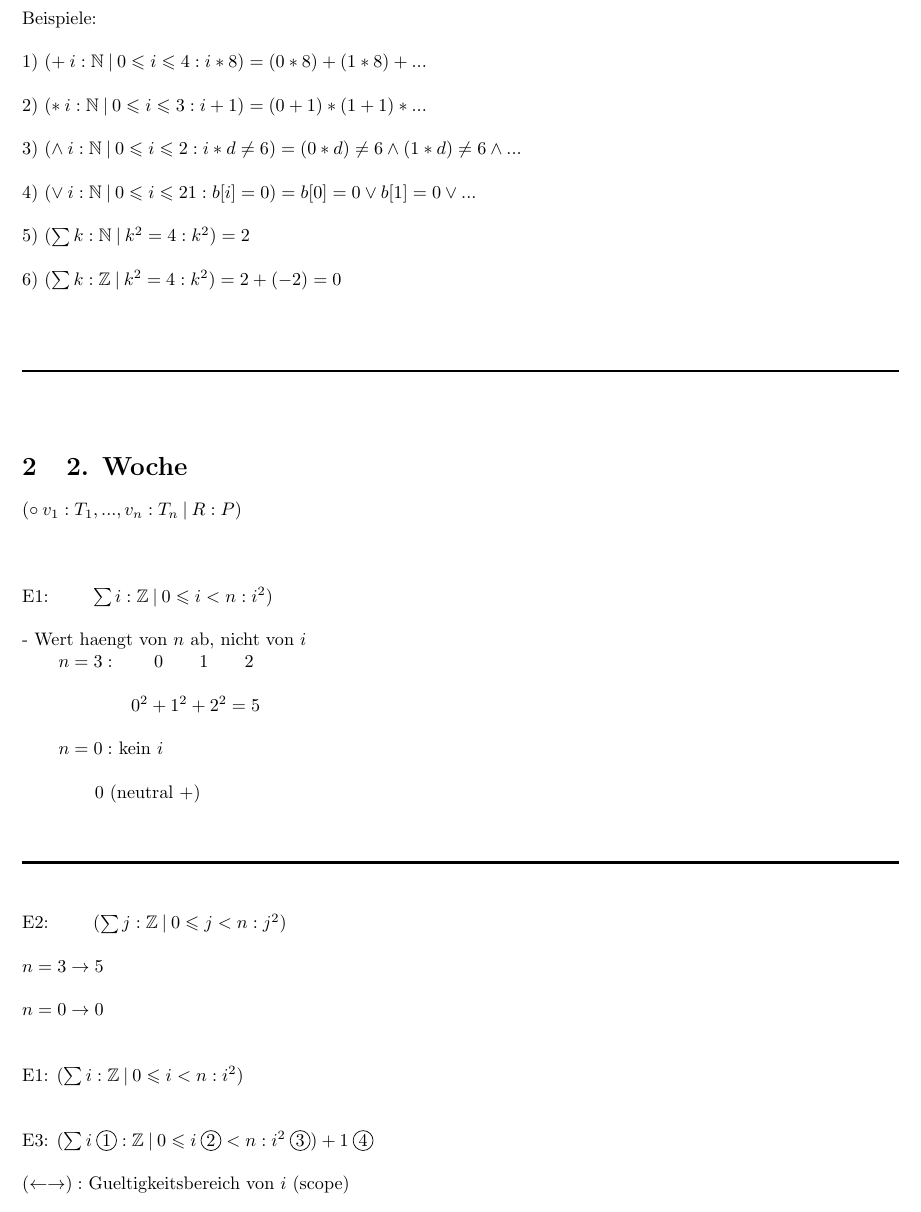
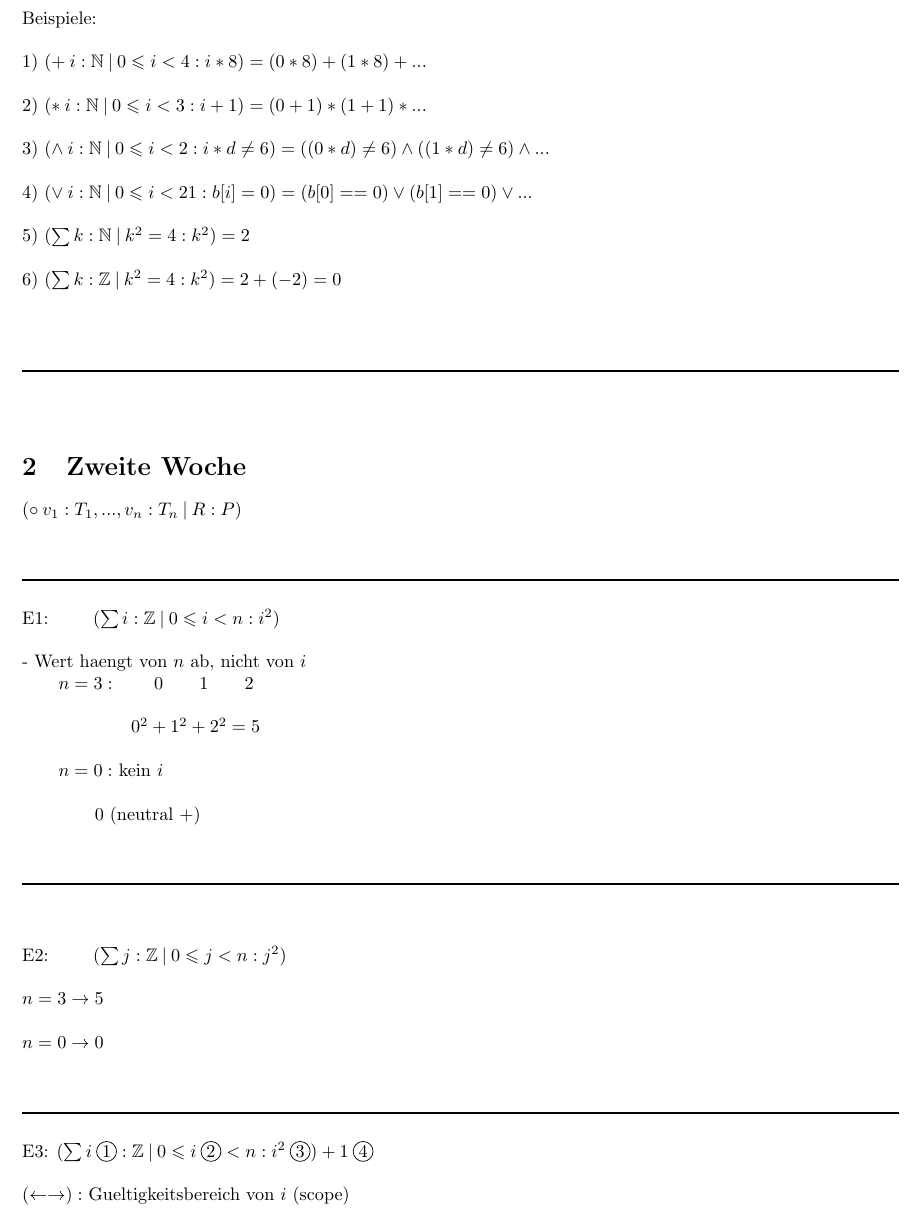
Before and after one commit to kyriakosschwarz/fhnw, a LaTeX document (dim2/dim2_Lektion1.tex): part of page 6 of 8, cut so that both start at the same text. Compiled offline with pdfLaTeX.

Commit message:
update script

```diff
--- a/dim2/dim2_Lektion1.tex
+++ b/dim2/dim2_Lektion1.tex
@@ -269,13 +269,13 @@ $\rightarrow$ Topf leer $\rightarrow$ Resultat: Neutrales Element (von +) $\righ
 \\
 Beispiele:\\
 \\
-1) $(+ \:i:\mathbb{N} \:\vert\: 0\leqslant i\leqslant 4 : i*8) = (0*8) + (1*8) + ... $\\
+1) $(+ \:i:\mathbb{N} \:\vert\: 0\leqslant i < 4 : i*8) = (0*8) + (1*8) + ... $\\
 \\
-2) $(* \:i:\mathbb{N} \:\vert\: 0\leqslant i\leqslant 3 : i+1) = (0+1) * (1+1) * ... $\\
+2) $(* \:i:\mathbb{N} \:\vert\: 0\leqslant i < 3 : i+1) = (0+1) * (1+1) * ... $\\
 \\
-3) $(\wedge \:i:\mathbb{N} \:\vert\: 0\leqslant i\leqslant 2 : i*d \neq 6) = (0*d) \neq 6 \wedge (1*d) \neq 6 \wedge ...  $\\
+3) $(\wedge \:i:\mathbb{N} \:\vert\: 0\leqslant i < 2 : i*d \neq 6) = ((0*d) \neq 6) \wedge ((1*d) \neq 6) \wedge ...  $\\
 \\
-4) $(\vee \:i:\mathbb{N} \:\vert\: 0\leqslant i\leqslant 21 : b[i]=0) = b[0] = 0 \vee b[1] = 0 \vee ...  $\\
+4) $(\vee \:i:\mathbb{N} \:\vert\: 0\leqslant i < 21 : b[i]=0) = (b[0] == 0) \vee (b[1] == 0) \vee ...  $\\
 \\
 5) $(\sum k : \mathbb{N} \:\vert\: k^2 = 4 : k^2) = 2$\\
 \\
@@ -287,13 +287,14 @@ Beispiele:\\
 \\
 
 
-\section{2. Woche}
+\section{Zweite Woche}
 
 $( \circ \: v_1 : T_1,...,v_n : T_n \:\vert\: R : P )$\\
 \\
 \\
+\rule{\textwidth}{0.4mm}\\
 \\
-E1: \tab$\sum{i} : \mathbb{Z} \:\vert\: 0\leqslant i < n : i^2 )$\\
+E1: \tab$(\sum{i} : \mathbb{Z} \:\vert\: 0\leqslant i < n : i^2 )$\\
 \\
 - Wert haengt von $n$ ab, nicht von $i$\\
 \tab $n = 3: \tab0\tab1\tab2$\\
@@ -315,8 +316,7 @@ $n = 3 \rightarrow 5$\\
 $n = 0 \rightarrow 0$\\
 \\
 \\
-E1: $(\sum{i} : \mathbb{Z} \:\vert\: 0\leqslant i< n : i^2 )$\\
-\\
+\rule{\textwidth}{0.4mm}\\
 \\
 E3: $(\sum{i} \:\circled{1} : \mathbb{Z} \:\vert\: 0\leqslant i \:\circled{2} < n : i^2 \:\circled{3} ) + 1 \:\circled{4}$\\
 \\
```
Also changed, not shown: dim2/dim2_Lektion1.pdf, dim2/dim2_Lektion1.tex (21 more changed lines), 4 other files.
